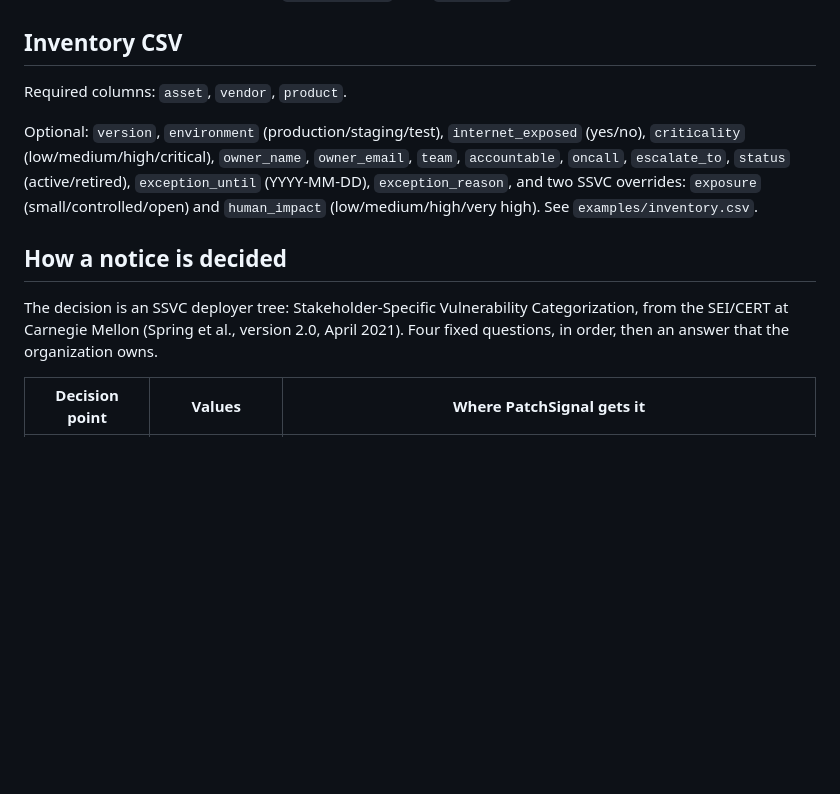
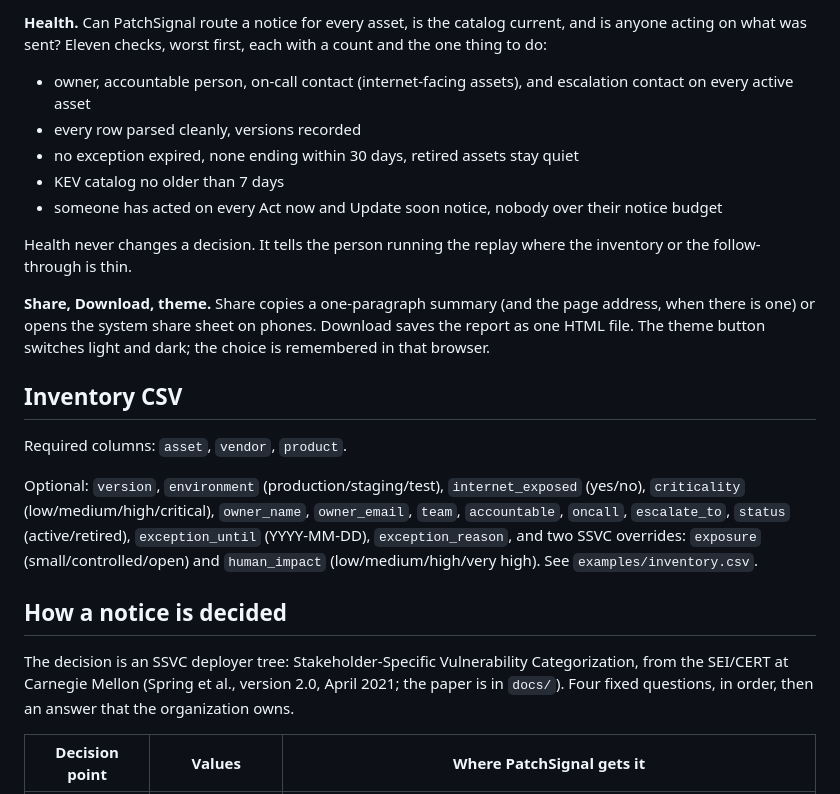
Before and after one commit to e-allora/patchowner, a Markdown page: README.md, the part around one of its changes. Rendered like a GitHub page; blank space fills up the shorter version.

```diff
--- a/README.md
+++ b/README.md
@@ -20,3 +46,17 @@ The KEV feed is downloaded once to `data/kev.json`. Add `--refresh` to re-downlo
+**Health.** Can PatchSignal route a notice for every asset, is the catalog current, and is anyone acting on
+what was sent? Eleven checks, worst first, each with a count and the one thing to do:
+
+- owner, accountable person, on-call contact (internet-facing assets), and escalation contact on every active asset
+- every row parsed cleanly, versions recorded
+- no exception expired, none ending within 30 days, retired assets stay quiet
+- KEV catalog no older than 7 days
+- someone has acted on every Act now and Update soon notice, nobody over their notice budget
+
+Health never changes a decision. It tells the person running the replay where the inventory or the follow-through is thin.
+
+**Share, Download, theme.** Share copies a one-paragraph summary (and the page address, when there is one) or
+opens the system share sheet on phones. Download saves the report as one HTML file. The theme button switches
+light and dark; the choice is remembered in that browser.
 
 ## Inventory CSV
 
@@ -31,8 +71,8 @@ See `examples/inventory.csv`.
 ## How a notice is decided
 
 The decision is an SSVC deployer tree: Stakeholder-Specific Vulnerability Categorization, from the
-SEI/CERT at Carnegie Mellon (Spring et al., version 2.0, April 2021). Four fixed questions, in order,
-then an answer that the organization owns.
+SEI/CERT at Carnegie Mellon (Spring et al., version 2.0, April 2021; the paper is in `docs/`). Four fixed
+questions, in order, then an answer that the organization owns.
 
 | Decision point | Values | Where PatchSignal gets it |
 |---|---|---|
```
Also changed, not shown: other parts of README.md (+56 -39 lines), docs/screenshots/dark-health.png (added), docs/screenshots/dark.png (added), docs/screenshots/light-health.png (added), docs/screenshots/light.png (added), 9 other files.
